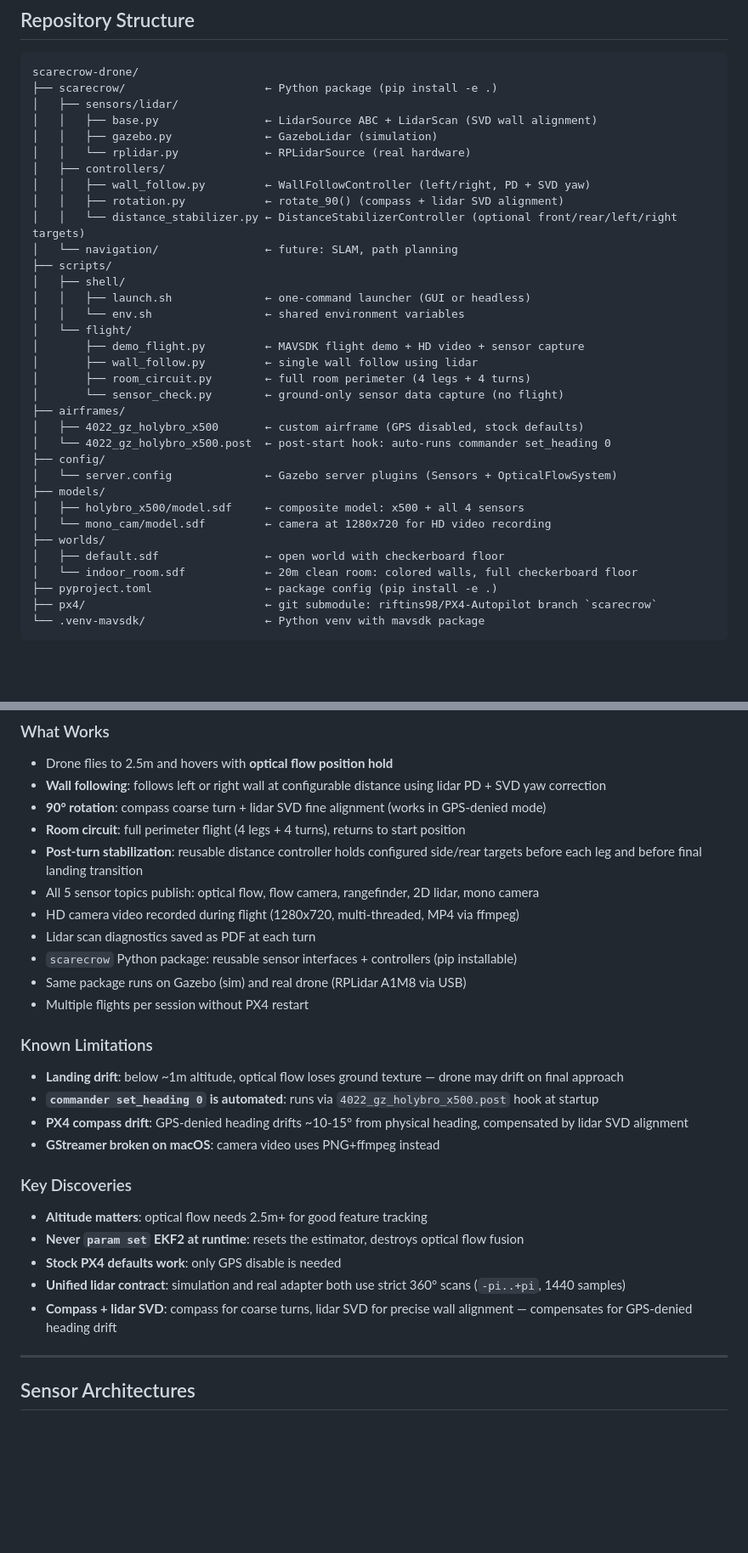
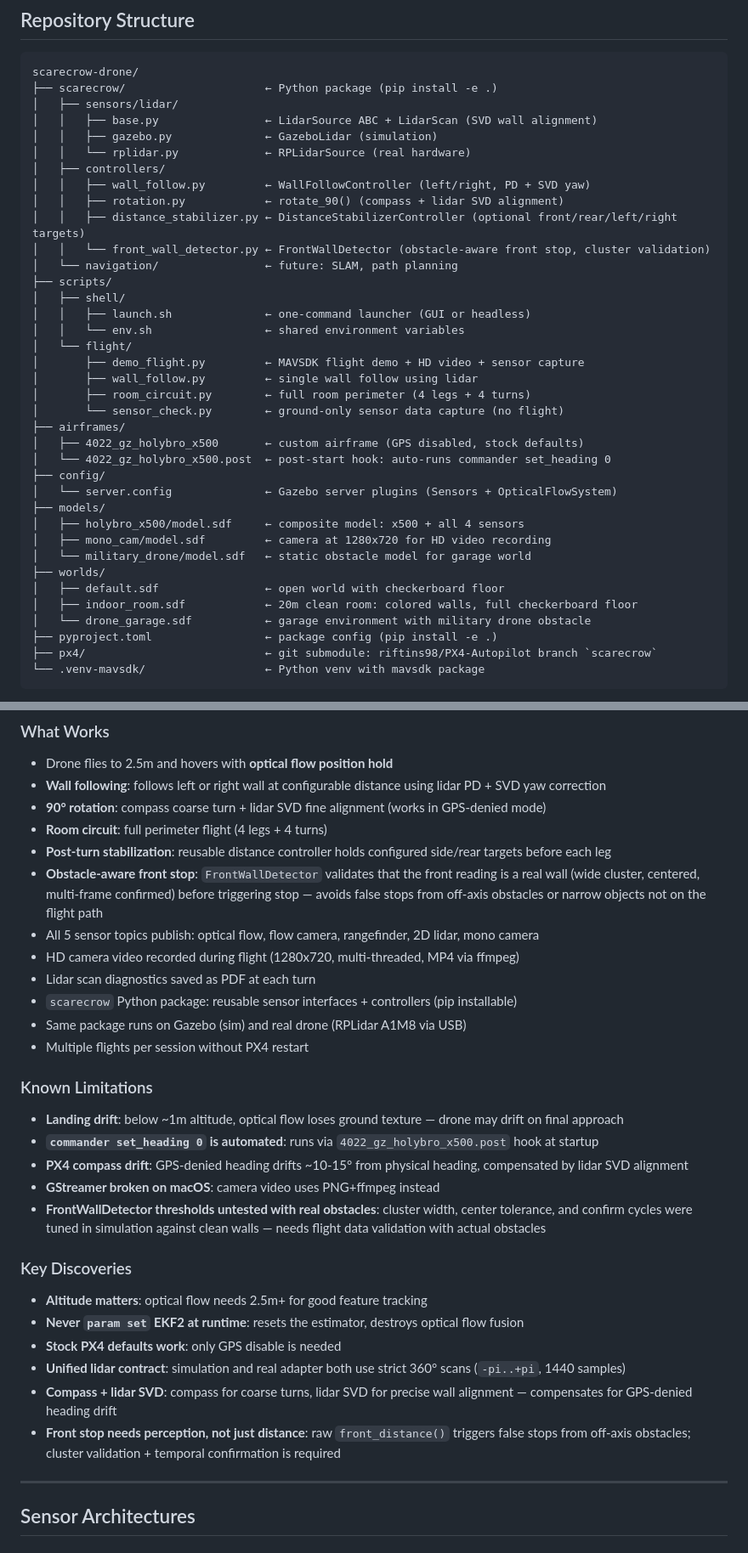
Before and after one commit to riftins98/scarecrow-drone, a Markdown page: CLAUDE.md, 2 parts joined by grey strips. Shown at 85% size. Drawn GitHub-style; blank space fills up the shorter version.

```diff
--- a/CLAUDE.md
+++ b/CLAUDE.md
@@ -29,7 +29,8 @@ scarecrow-drone/
 │   ├── controllers/
 │   │   ├── wall_follow.py         ← WallFollowController (left/right, PD + SVD yaw)
 │   │   ├── rotation.py            ← rotate_90() (compass + lidar SVD alignment)
-│   │   └── distance_stabilizer.py ← DistanceStabilizerController (optional front/rear/left/right targets)
+│   │   ├── distance_stabilizer.py ← DistanceStabilizerController (optional front/rear/left/right targets)
+│   │   └── front_wall_detector.py ← FrontWallDetector (obstacle-aware front stop, cluster validation)
 │   └── navigation/                ← future: SLAM, path planning
 ├── scripts/
 │   ├── shell/
@@ -47,10 +48,12 @@ scarecrow-drone/
 │   └── server.config              ← Gazebo server plugins (Sensors + OpticalFlowSystem)
 ├── models/
 │   ├── holybro_x500/model.sdf     ← composite model: x500 + all 4 sensors
-│   └── mono_cam/model.sdf         ← camera at 1280x720 for HD video recording
+│   ├── mono_cam/model.sdf         ← camera at 1280x720 for HD video recording
+│   └── military_drone/model.sdf   ← static obstacle model for garage world
 ├── worlds/
 │   ├── default.sdf                ← open world with checkerboard floor
-│   └── indoor_room.sdf            ← 20m clean room: colored walls, full checkerboard floor
+│   ├── indoor_room.sdf            ← 20m clean room: colored walls, full checkerboard floor
+│   └── drone_garage.sdf           ← garage environment with military drone obstacle
 ├── pyproject.toml                 ← package config (pip install -e .)
 ├── px4/                           ← git submodule: riftins98/PX4-Autopilot branch `scarecrow`
 └── .venv-mavsdk/                  ← Python venv with mavsdk package
@@ -164,8 +170,9 @@ Open flat world with 10x10 checkerboard floor. Drone flies stably here (no walls
 - Drone flies to 2.5m and hovers with **optical flow position hold**
 - **Wall following**: follows left or right wall at configurable distance using lidar PD + SVD yaw correction
 - **90° rotation**: compass coarse turn + lidar SVD fine alignment (works in GPS-denied mode)
-- **Room circuit**: full perimeter flight (4 legs + 4 turns), returns to start position
-- **Post-turn stabilization**: reusable distance controller holds configured side/rear targets before each leg and before final landing transition
+- **Room circuit**: full perimeter flight (4 legs + 4 turns)
+- **Post-turn stabilization**: reusable distance controller holds configured side/rear targets before each leg
+- **Obstacle-aware front stop**: `FrontWallDetector` validates that the front reading is a real wall (wide cluster, centered, multi-frame confirmed) before triggering stop — avoids false stops from off-axis obstacles or narrow objects not on the flight path
 - All 5 sensor topics publish: optical flow, flow camera, rangefinder, 2D lidar, mono camera
 - HD camera video recorded during flight (1280x720, multi-threaded, MP4 via ffmpeg)
 - Lidar scan diagnostics saved as PDF at each turn
@@ -178,6 +185,7 @@ Open flat world with 10x10 checkerboard floor. Drone flies stably here (no walls
 - **`commander set_heading 0` is automated**: runs via `4022_gz_holybro_x500.post` hook at startup
 - **PX4 compass drift**: GPS-denied heading drifts ~10-15° from physical heading, compensated by lidar SVD alignment
 - **GStreamer broken on macOS**: camera video uses PNG+ffmpeg instead
+- **FrontWallDetector thresholds untested with real obstacles**: cluster width, center tolerance, and confirm cycles were tuned in simulation against clean walls — needs flight data validation with actual obstacles
 
 ### Key Discoveries
 - **Altitude matters**: optical flow needs 2.5m+ for good feature tracking
@@ -185,6 +193,7 @@ Open flat world with 10x10 checkerboard floor. Drone flies stably here (no walls
 - **Stock PX4 defaults work**: only GPS disable is needed
 - **Unified lidar contract**: simulation and real adapter both use strict 360° scans (`-pi..+pi`, 1440 samples)
 - **Compass + lidar SVD**: compass for coarse turns, lidar SVD for precise wall alignment — compensates for GPS-denied heading drift
+- **Front stop needs perception, not just distance**: raw `front_distance()` triggers false stops from off-axis obstacles; cluster validation + temporal confirmation is required
 
 ---
 
```
Also changed, not shown: other parts of CLAUDE.md (+4 -1 lines), README.md (+13 -7 lines).
